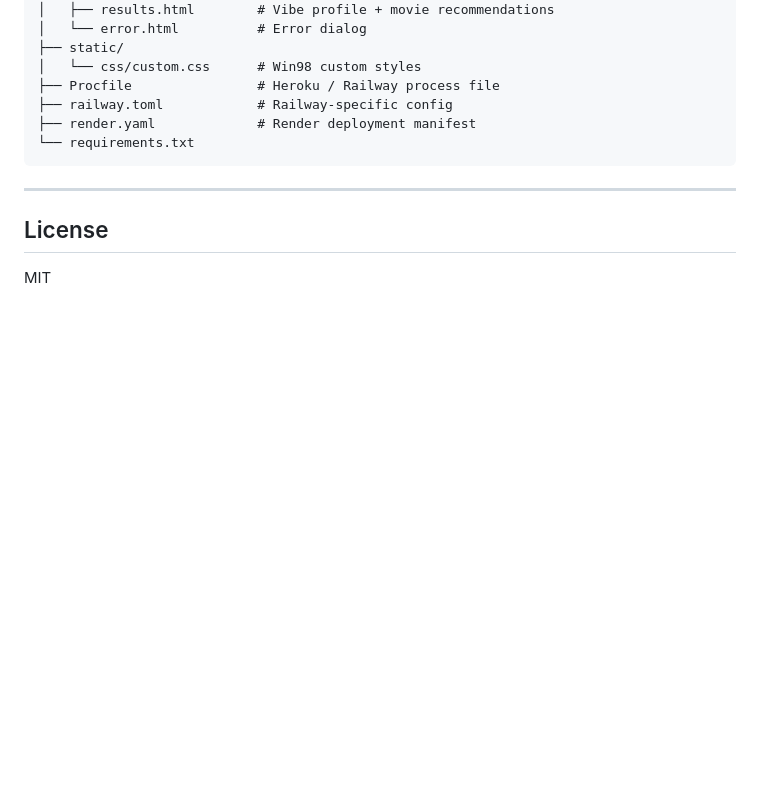
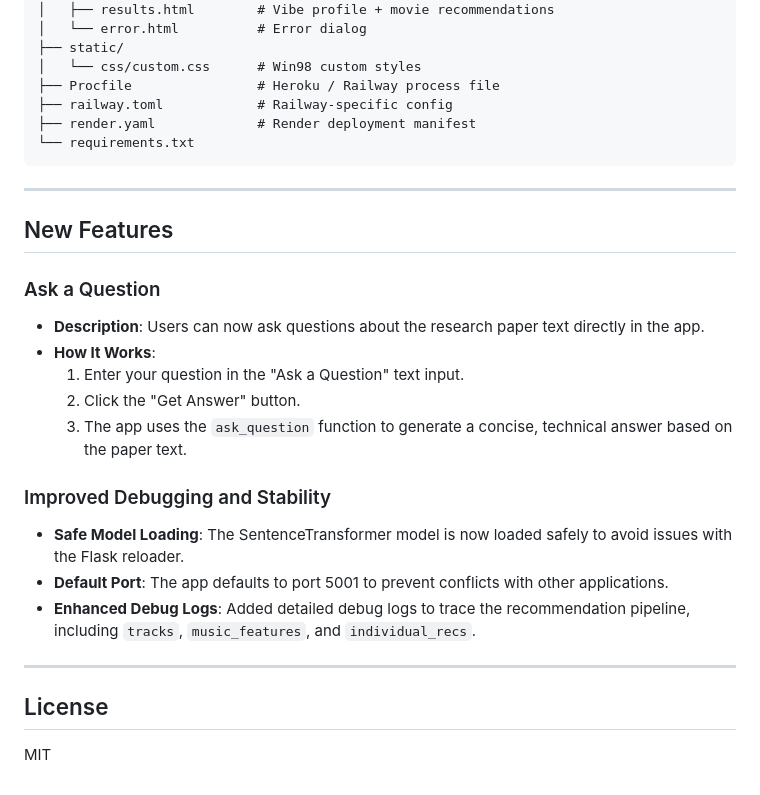
Before and after one commit to Vaishnavi-Raghupathi/music-to-movie-recommender, a Markdown page: README.md, the part around the change. Drawn GitHub-style; blank space fills up the shorter version.

Commit message:
Update README with new features and improvements

```diff
--- a/README.md
+++ b/README.md
@@ -115,6 +115,24 @@ music-to-movie-recommender/
 
 ---
 
+## New Features
+
+### Ask a Question
+
+- **Description**: Users can now ask questions about the research paper text directly in the app.
+- **How It Works**:
+  1. Enter your question in the "Ask a Question" text input.
+  2. Click the "Get Answer" button.
+  3. The app uses the `ask_question` function to generate a concise, technical answer based on the paper text.
+
+### Improved Debugging and Stability
+
+- **Safe Model Loading**: The SentenceTransformer model is now loaded safely to avoid issues with the Flask reloader.
+- **Default Port**: The app defaults to port 5001 to prevent conflicts with other applications.
+- **Enhanced Debug Logs**: Added detailed debug logs to trace the recommendation pipeline, including `tracks`, `music_features`, and `individual_recs`.
+
+---
+
 ## License
 
 MIT
```
